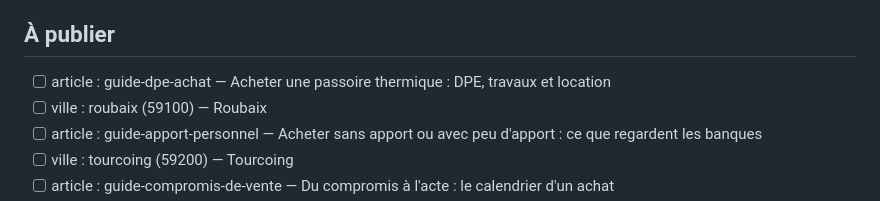
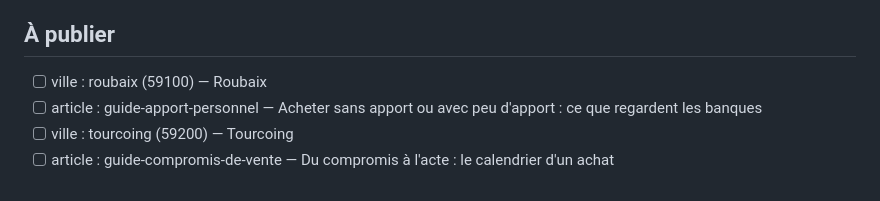
Before and after one commit to ALSNovaGestion/brique-et-cle, a Markdown page: PLAN.md, the part around the change. GitHub-like rendering.

Commit message:
Plan : guide passoire thermique retiré des sujets à publier

```diff
--- a/PLAN.md
+++ b/PLAN.md
@@ -5,7 +5,6 @@ Quand il reste moins de 8 sujets à publier, il en ajoute 15 nouveaux (villes du
 Priorité aux sujets qui mènent naturellement vers un partenaire : crédit immobilier, assurance emprunteur, rachat de crédits.
 
 ## À publier
-- [ ] article : guide-dpe-achat — Acheter une passoire thermique : DPE, travaux et location
 - [ ] ville : roubaix (59100) — Roubaix
 - [ ] article : guide-apport-personnel — Acheter sans apport ou avec peu d'apport : ce que regardent les banques
 - [ ] ville : tourcoing (59200) — Tourcoing
```
